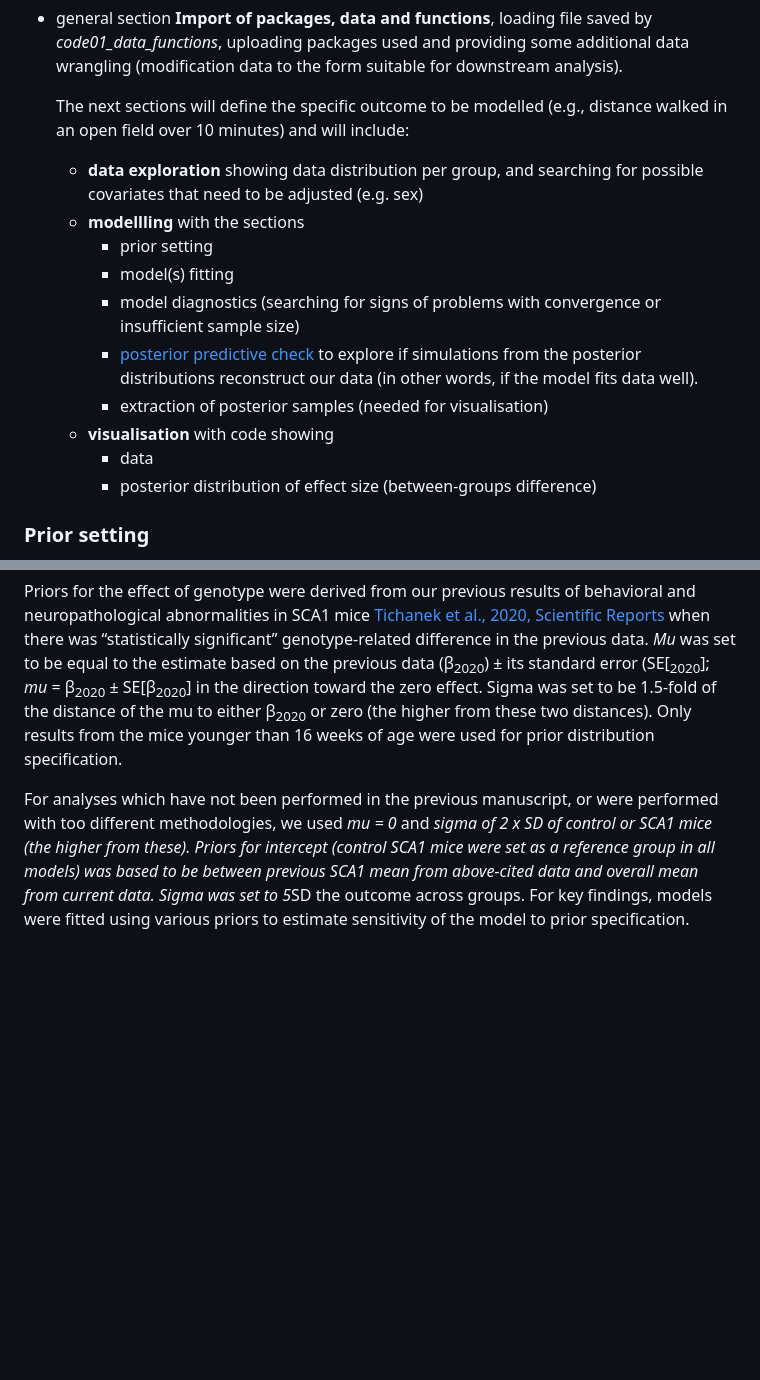
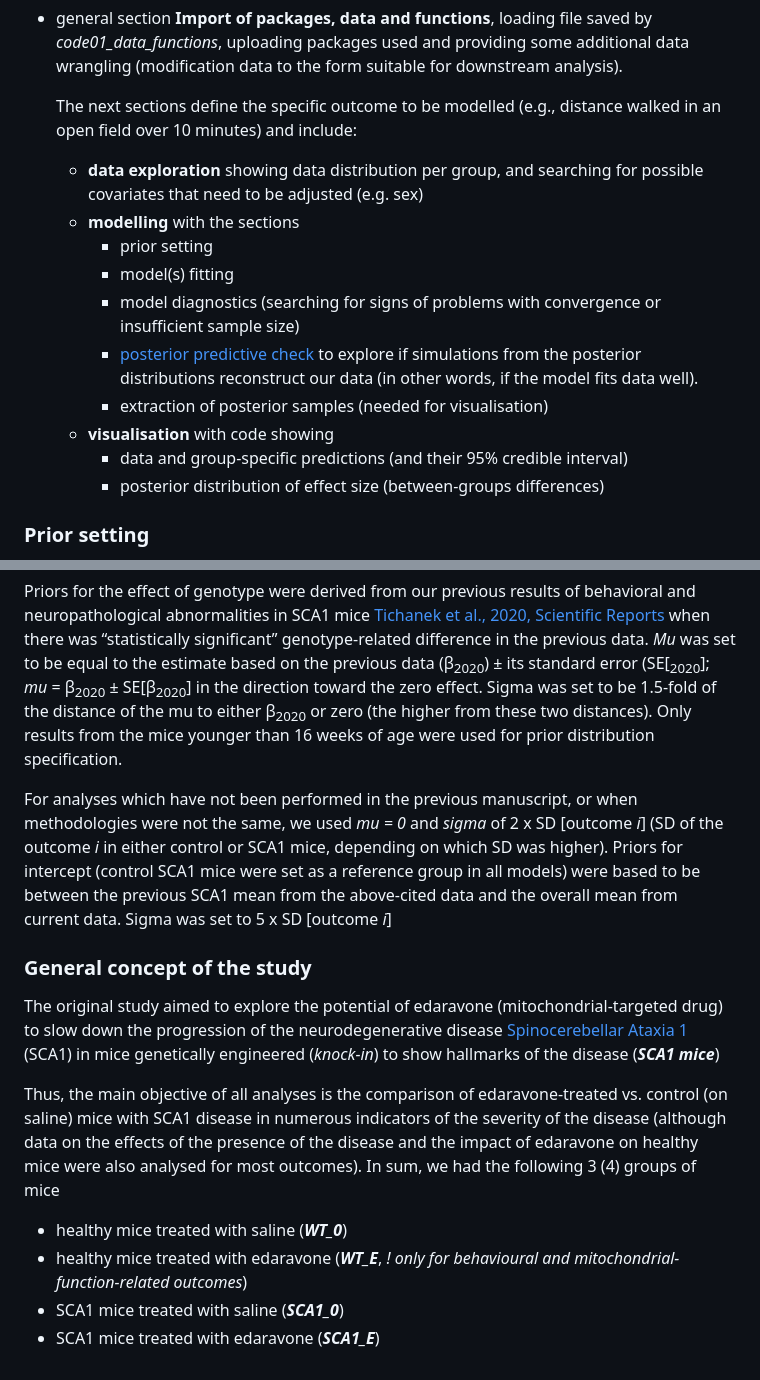
Before and after one commit to filip-tichanek/edaravonSCA1, a Markdown page: README.md, 2 parts joined by grey strips. GitHub-like rendering; blank space fills up the shorter version.

```diff
--- a/README.md
+++ b/README.md
@@ -38,17 +30,17 @@ From code02 and further, the codes have the following structure:
 
 - general section **Import of packages, data and functions**, loading file saved by *code01_data_functions*, uploading packages used and providing some additional data wrangling (modification data to the form suitable for downstream analysis).
 
-  The next sections will define the specific outcome to be modelled (e.g., distance walked in an open field over 10 minutes) and will include:
+  The next sections define the specific outcome to be modelled (e.g., distance walked in an open field over 10 minutes) and include:
   - **data exploration** showing data distribution per group, and searching for possible covariates that need to be adjusted (e.g. sex)
-  - **modellling** with the sections
+  - **modelling** with the sections
       - prior setting
       - model(s) fitting
       - model diagnostics (searching for signs of problems with convergence or insufficient sample size)
       - [posterior predictive check](https://cran.r-project.org/web/packages/bayesplot/vignettes/graphical-ppcs.html) to explore if simulations from the posterior distributions reconstruct our data (in other words, if the model fits data well).
       - extraction of posterior samples (needed for visualisation)
   - **visualisation** with code showing
-      - data
-      - posterior distribution of effect size (between-groups difference)
+      - data and group-specific predictions (and their 95% credible interval)
+      - posterior distribution of effect size (between-groups differences)
 
 
 ### Prior setting
@@ -59,6 +51,17 @@ Priors for the effect of edaravone treatment were set to have a mean value equal
 
 Priors for the effect of genotype were derived from our previous results of behavioral and neuropathological abnormalities in SCA1 mice [Tichanek et al., 2020, Scientific Reports](https://www.nature.com/articles/s41598-020-62308-0) when there was “statistically significant” genotype-related difference in the previous data. *Mu* was set to be equal to the estimate based on the previous data (β<sub>2020</sub>) ± its standard error (SE[<sub>2020</sub>]; *mu* = β<sub>2020</sub>  ±  SE[β<sub>2020</sub>] in the direction toward the zero effect. Sigma was set to be 1.5-fold of the distance of the mu to either β<sub>2020</sub> or zero (the higher from these two distances). Only results from the mice younger than 16 weeks of age were used for prior distribution specification.
 
-For analyses which have not been performed in the previous manuscript, or were performed with too different methodologies, we used  *mu = 0* and *sigma of 2 x SD of control or SCA1 mice (the higher from these).
-Priors for intercept (control SCA1 mice were set as a reference group in all models) was based to be between previous SCA1 mean from above-cited data and overall mean from current data. Sigma was set to 5*SD the outcome across groups.
-For key findings, models were fitted using various priors to estimate sensitivity of the model to prior specification.
+For analyses which have not been performed in the previous manuscript, or when methodologies were not the same, we used  *mu = 0* and *sigma* of 2 x SD [outcome *i*] (SD of the outcome *i* in either control or SCA1 mice, depending on which SD was higher).
+Priors for intercept (control SCA1 mice were set as a reference group in all models) were based to be between the previous SCA1 mean from the above-cited data and the overall mean from current data. Sigma was set to 5 x SD [outcome *i*]
+
+
+### General concept of the study
+
+The original study aimed to explore the potential of edaravone (mitochondrial-targeted drug) to slow down the progression of the neurodegenerative disease [Spinocerebellar Ataxia 1](https://en.wikipedia.org/wiki/Spinocerebellar_ataxia_type_1) (SCA1) in mice genetically engineered (*knock-in*) to show hallmarks of the disease (***SCA1 mice***)
+
+Thus, the main objective of all analyses is the comparison of edaravone-treated vs. control (on saline) mice with SCA1 disease in numerous indicators of the severity of the disease (although data on the effects of the presence of the disease and the impact of edaravone on healthy mice were also analysed for most outcomes). In sum, we had the following 3 (4) groups of mice
+
+- healthy mice treated with saline (***WT_0***)
+- healthy mice treated with edaravone (***WT_E***, *! only for behavioural and mitochondrial-function-related outcomes*)
+- SCA1 mice treated with saline (***SCA1_0***)
+- SCA1 mice treated with edaravone (***SCA1_E***)
```
Also changed, not shown: other parts of README.md (+0 -8 lines).
